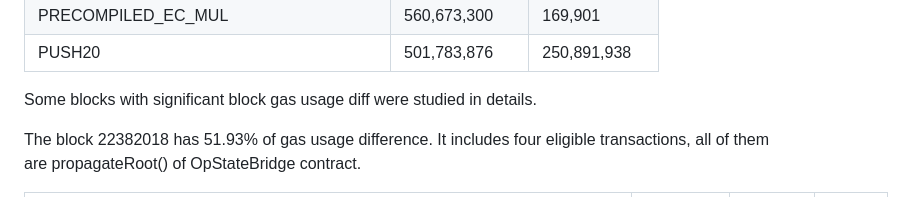
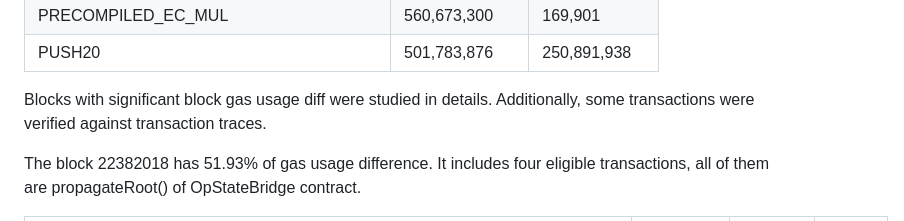
Before and after one commit to imapp-pl/gas-cost-estimator, a Markdown page: docs/report_impact.md, the part around the change. GitHub-like rendering.

```diff
--- a/docs/report_impact.md
+++ b/docs/report_impact.md
@@ -154,7 +154,8 @@ The table below list is top coefficients that incurred the greatest total gas us
 | PRECOMPILED_EC_MUL |    560,673,300 |       169,901 |
 |      PUSH20 |    501,783,876 |   250,891,938 |
 
-Some blocks with significant block gas usage diff were studied in details.
+Blocks with significant block gas usage diff were studied in details.
+Additionally, some transactions were verified against transaction traces.
 
 The block 22382018 has 51.93% of gas usage difference.
 It includes four eligible transactions, all of them are propagateRoot() of OpStateBridge contract.
```
